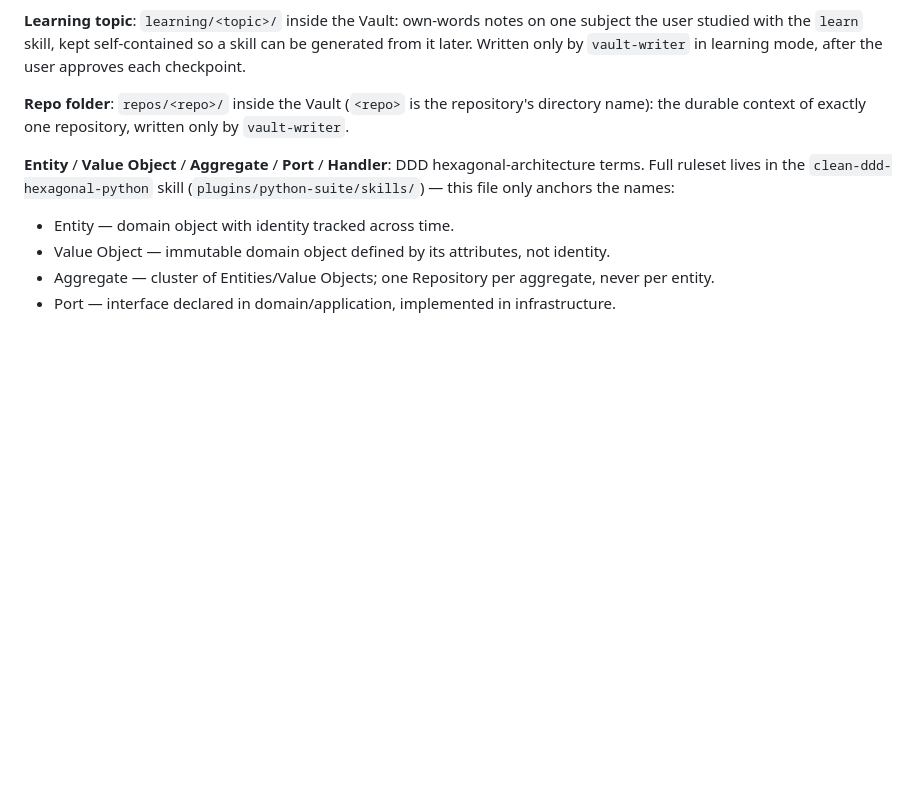
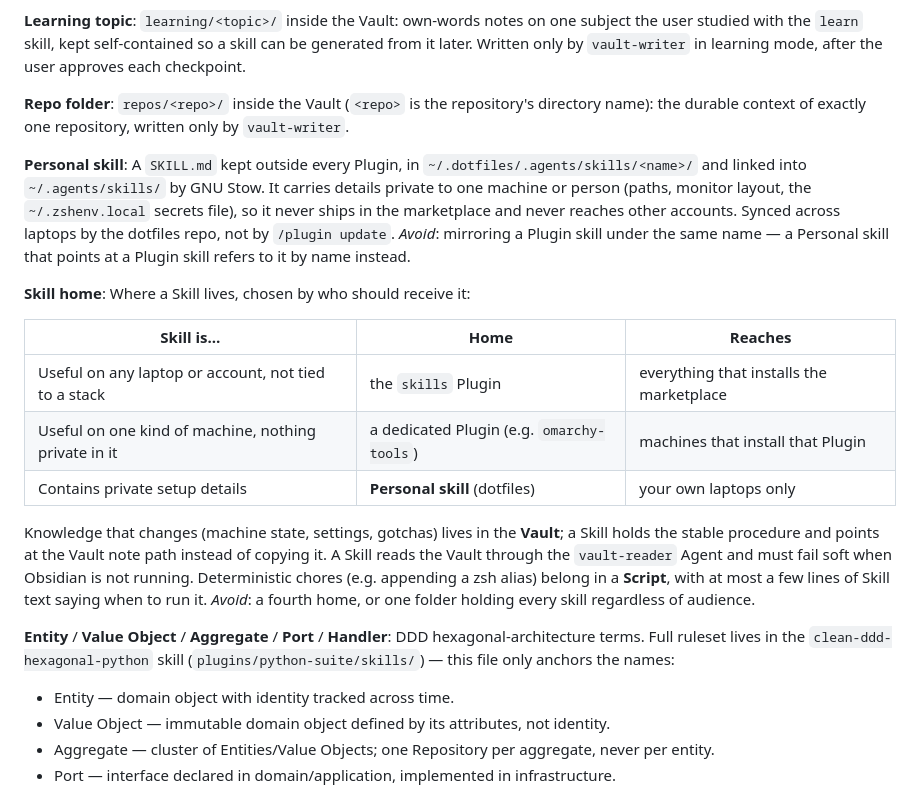
Before and after one commit to p-hzamora/claude-flow, a Markdown page: CONTEXT.md, the part around the change. GitHub-like rendering; blank space fills up the shorter version.

Commit message:
docs(context): define personal skill and skill home terms
Co-Authored-By: Claude Sonnet 5.5 <noreply@anthropic.com>

```diff
--- a/CONTEXT.md
+++ b/CONTEXT.md
@@ -42,6 +42,31 @@ by `vault-writer` in learning mode, after the user approves each checkpoint.
 `repos/<repo>/` inside the Vault (`<repo>` is the repository's directory name): the durable
 context of exactly one repository, written only by `vault-writer`.
 
+**Personal skill**:
+A `SKILL.md` kept outside every Plugin, in `~/.dotfiles/.agents/skills/<name>/` and linked
+into `~/.agents/skills/` by GNU Stow. It carries details private to one machine or
+person (paths, monitor layout, the `~/.zshenv.local` secrets file), so it never ships in
+the marketplace and never reaches other accounts. Synced across laptops by the dotfiles
+repo, not by `/plugin update`.
+_Avoid_: mirroring a Plugin skill under the same name — a Personal skill that points at
+a Plugin skill refers to it by name instead.
+
+**Skill home**:
+Where a Skill lives, chosen by who should receive it:
+
+| Skill is… | Home | Reaches |
+|---|---|---|
+| Useful on any laptop or account, not tied to a stack | the `skills` Plugin | everything that installs the marketplace |
+| Useful on one kind of machine, nothing private in it | a dedicated Plugin (e.g. `omarchy-tools`) | machines that install that Plugin |
+| Contains private setup details | **Personal skill** (dotfiles) | your own laptops only |
+
+Knowledge that changes (machine state, settings, gotchas) lives in the **Vault**; a Skill
+holds the stable procedure and points at the Vault note path instead of copying it. A
+Skill reads the Vault through the `vault-reader` Agent and must fail soft when Obsidian
+is not running. Deterministic chores (e.g. appending a zsh alias) belong in a **Script**,
+with at most a few lines of Skill text saying when to run it.
+_Avoid_: a fourth home, or one folder holding every skill regardless of audience.
+
 **Entity** / **Value Object** / **Aggregate** / **Port** / **Handler**:
 DDD hexagonal-architecture terms. Full ruleset lives in the `clean-ddd-hexagonal-python` skill (`plugins/python-suite/skills/`) — this file only anchors the names:
 - Entity — domain object with identity tracked across time.
```
